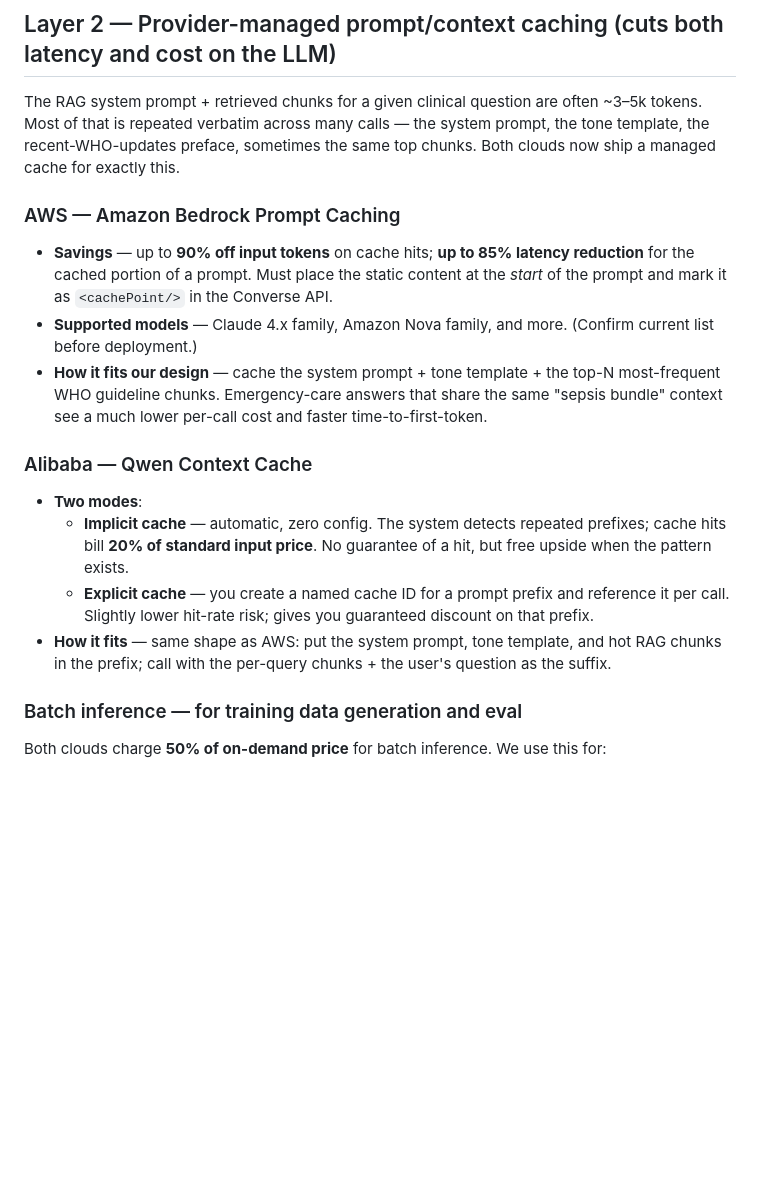
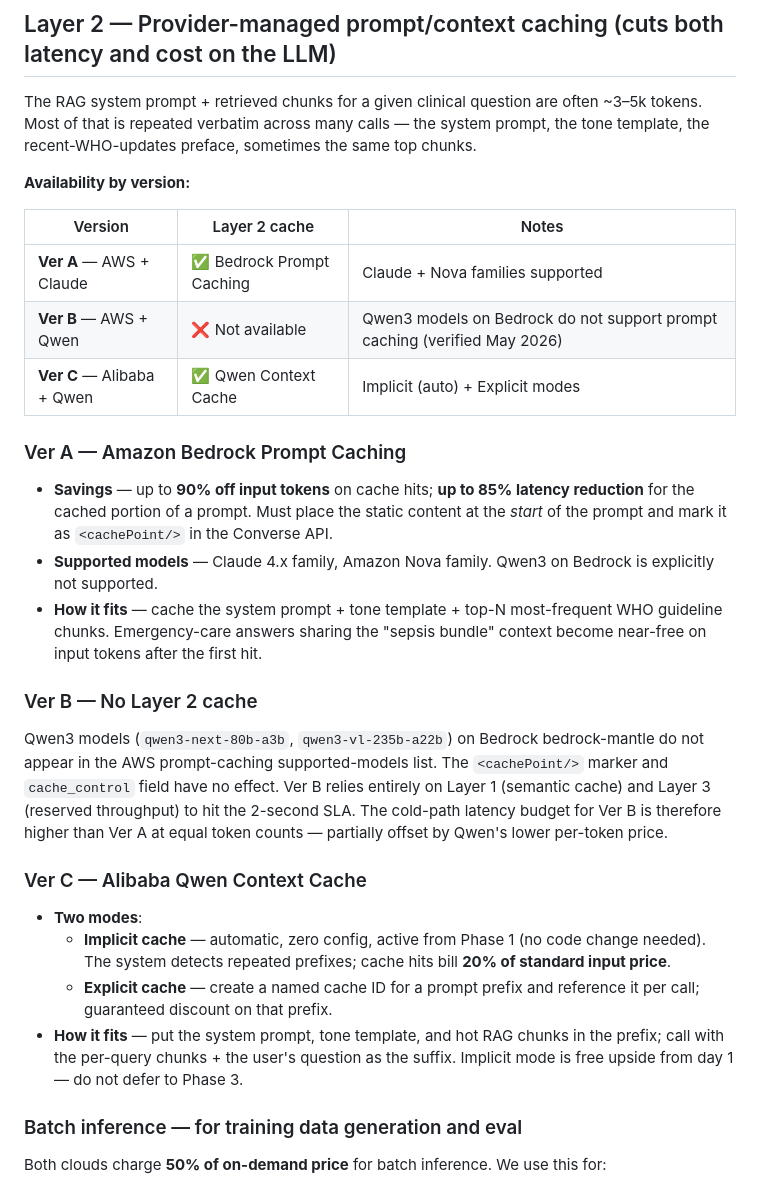
Before and after one commit to toannd021104/Nova-Health-Tech, a Markdown page: docs/architecture/caching_strategy.md, the part around the change. Rendered like a GitHub page; blank space fills up the shorter version.

Commit message:
docs(cache): Qwen3 no Bedrock prompt cache; implicit cache from Phase 1
- Bedrock Prompt Caching does NOT support Qwen3 models (verified May 2026)
- Ver B latency budget revised upward (~200ms) to reflect no Layer 2 cache
- Ver C implicit Context Cache active from Phase 1 (zero config)
- Explicit Context Cache moved to Phase 2 (not Phase 3)
- Added availability matrix table in caching_strategy.md

Co-Authored-By: Claude Sonnet 4.6 <noreply@anthropic.com>

```diff
--- a/docs/architecture/caching_strategy.md
+++ b/docs/architecture/caching_strategy.md
@@ -19,20 +19,32 @@ This cache goes in front of both the teacher and student lanes.
 
 ## Layer 2 — Provider-managed prompt/context caching (cuts both latency and cost on the LLM)
 
-The RAG system prompt + retrieved chunks for a given clinical question are often ~3–5k tokens. Most of that is repeated verbatim across many calls — the system prompt, the tone template, the recent-WHO-updates preface, sometimes the same top chunks. Both clouds now ship a managed cache for exactly this.
+The RAG system prompt + retrieved chunks for a given clinical question are often ~3–5k tokens. Most of that is repeated verbatim across many calls — the system prompt, the tone template, the recent-WHO-updates preface, sometimes the same top chunks.
 
-### AWS — Amazon Bedrock Prompt Caching
+**Availability by version:**
+
+| Version | Layer 2 cache | Notes |
+|---|---|---|
+| **Ver A** — AWS + Claude | ✅ Bedrock Prompt Caching | Claude + Nova families supported |
+| **Ver B** — AWS + Qwen | ❌ Not available | Qwen3 models on Bedrock do not support prompt caching (verified May 2026) |
+| **Ver C** — Alibaba + Qwen | ✅ Qwen Context Cache | Implicit (auto) + Explicit modes |
+
+### Ver A — Amazon Bedrock Prompt Caching
 
 - **Savings** — up to **90% off input tokens** on cache hits; **up to 85% latency reduction** for the cached portion of a prompt. Must place the static content at the *start* of the prompt and mark it as `<cachePoint/>` in the Converse API.
-- **Supported models** — Claude 4.x family, Amazon Nova family, and more. (Confirm current list before deployment.)
-- **How it fits our design** — cache the system prompt + tone template + the top-N most-frequent WHO guideline chunks. Emergency-care answers that share the same "sepsis bundle" context see a much lower per-call cost and faster time-to-first-token.
+- **Supported models** — Claude 4.x family, Amazon Nova family. Qwen3 on Bedrock is explicitly not supported.
+- **How it fits** — cache the system prompt + tone template + top-N most-frequent WHO guideline chunks. Emergency-care answers sharing the "sepsis bundle" context become near-free on input tokens after the first hit.
 
-### Alibaba — Qwen Context Cache
+### Ver B — No Layer 2 cache
+
+Qwen3 models (`qwen3-next-80b-a3b`, `qwen3-vl-235b-a22b`) on Bedrock bedrock-mantle do not appear in the AWS prompt-caching supported-models list. The `<cachePoint/>` marker and `cache_control` field have no effect. Ver B relies entirely on Layer 1 (semantic cache) and Layer 3 (reserved throughput) to hit the 2-second SLA. The cold-path latency budget for Ver B is therefore higher than Ver A at equal token counts — partially offset by Qwen's lower per-token price.
+
+### Ver C — Alibaba Qwen Context Cache
 
 - **Two modes**:
-  - **Implicit cache** — automatic, zero config. The system detects repeated prefixes; cache hits bill **20% of standard input price**. No guarantee of a hit, but free upside when the pattern exists.
-  - **Explicit cache** — you create a named cache ID for a prompt prefix and reference it per call. Slightly lower hit-rate risk; gives you guaranteed discount on that prefix.
-- **How it fits** — same shape as AWS: put the system prompt, tone template, and hot RAG chunks in the prefix; call with the per-query chunks + the user's question as the suffix.
+  - **Implicit cache** — automatic, zero config, active from Phase 1 (no code change needed). The system detects repeated prefixes; cache hits bill **20% of standard input price**.
+  - **Explicit cache** — create a named cache ID for a prompt prefix and reference it per call; guaranteed discount on that prefix.
+- **How it fits** — put the system prompt, tone template, and hot RAG chunks in the prefix; call with the per-query chunks + the user's question as the suffix. Implicit mode is free upside from day 1 — do not defer to Phase 3.
 
 ### Batch inference — for training data generation and eval
 
```
Also changed, not shown: docs/architecture/AWS_Qwen_architecture.md (+6 -4 lines), docs/architecture/Alibaba_architecture.md (+3 -3 lines).
